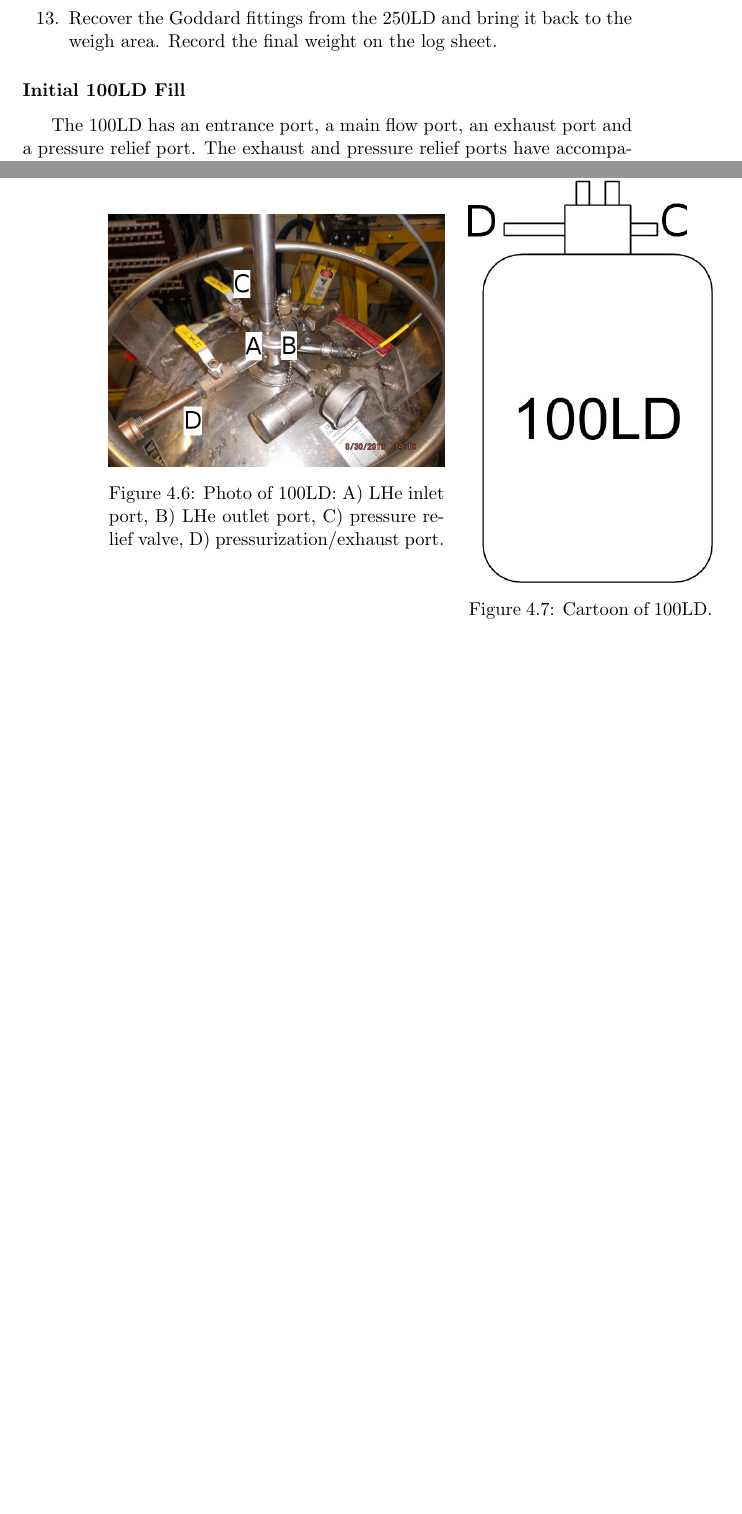
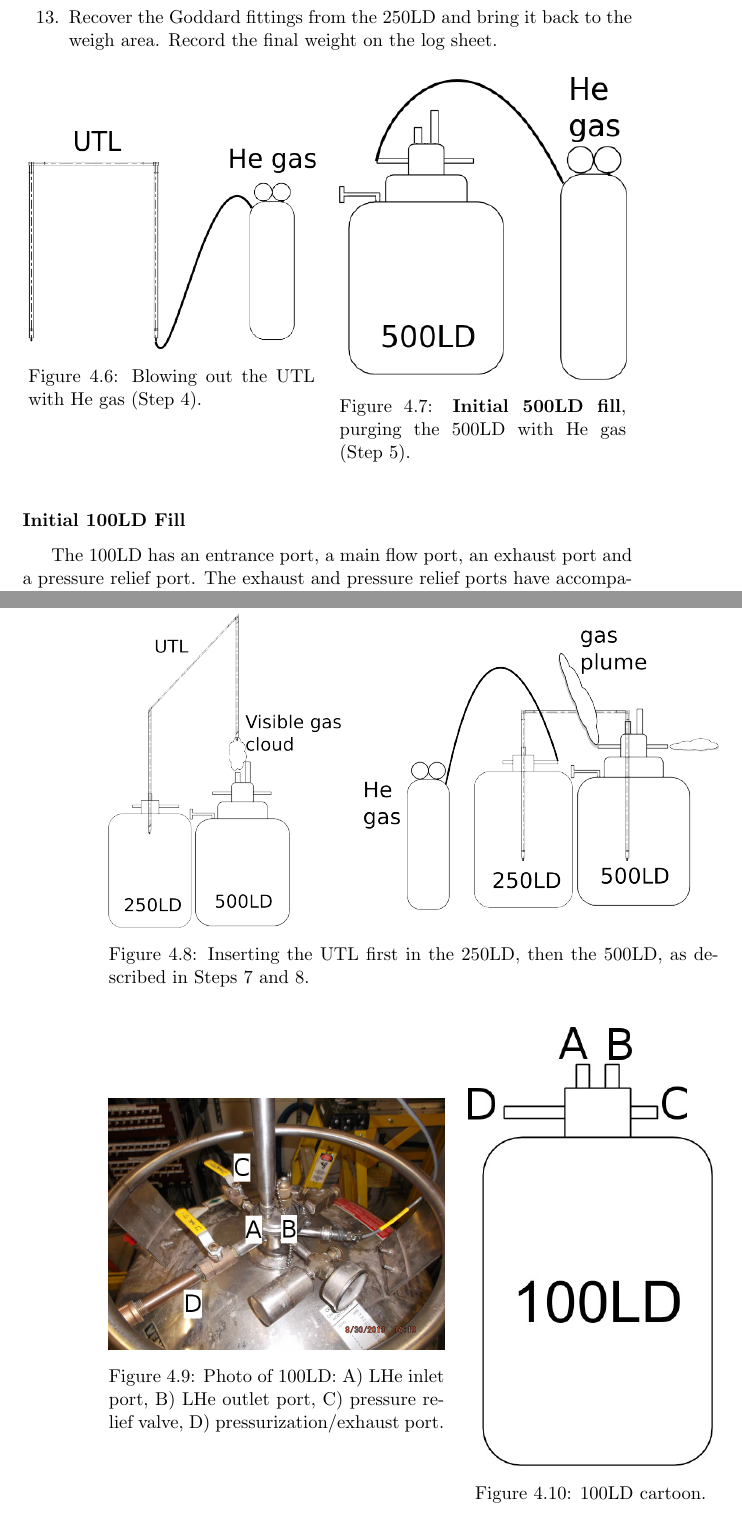
Before and after one commit to ryan-duve/hifrost-manual, a LaTeX thesis (hifrost.tex, which reads practical-op.tex): two parts of pages 33 and 34 of 76 before the commit and two parts of pages 33 and 34 of 78 after it, joined at a grey line, cut so that both start at the same text, the shorter picture padded with empty space. Compiled offline with pdfLaTeX.

Commit message:
added cartoon figures to 500LD fill practical operation

```diff
--- a/practical-op.tex
+++ b/practical-op.tex
@@ -89,3 +90,31 @@ The 500LD has an inlet port (for LHe filling and the level probe), an outlet por
+\begin{figure}[htbp!]
+ \centering
+ \begin{minipage}{.47\textwidth}
+ \includegraphics[width=\textwidth]{./img/500LDfill-01-blow-out-UTL.png}
+ \caption{Blowing out the UTL with He gas (Step \ref{procedure:500LDfill-blowoutUTL}).}
+ \label{fig:500LDfill-01-blow-out-UTL}
+ \end{minipage}
+ \quad
+ \begin{minipage}{.47\textwidth}
+ \includegraphics[width=\textwidth]{./img/500LDfill-02-blow-out-500LD.png}
+ \caption{\textbf{Initial 500LD fill}, purging the 500LD with He gas (Step \ref{procedure:500LDfill-purge500LD}).}
+ \label{fig:500LDfill-02-blow-out-500LD}
+ \end{minipage}
+\end{figure}
+
+\begin{figure}[htbp!]
+ \begin{minipage}{.38\textwidth}
+ \includegraphics[width=\textwidth]{./img/500LDfill-03-insert-UTL-in-250LD.png}
+ \end{minipage}
+  \quad
+ \begin{minipage}{.58\textwidth}
+ \includegraphics[width=\textwidth]{./img/500LDfill-04-insert-UTL-in-500LD.png}
+ \end{minipage}
+ \caption{Inserting the UTL first in the 250LD, then the 500LD, as described in Steps \ref{procedure:insert-UTL-in-250LD} and \ref{procedure:insert-UTL-in-500LD}.}
+ \label{fig:500LDfill-03-04-insert-UTL-in-250LD-and-500LD}
+ \end{figure}
+
+
 
 \subsubsection{Initial 100LD Fill}
 
@@ -103,7 +132,7 @@ The 100LD has an entrance port, a main flow port, an exhaust port and a pressure
   \begin{minipage}{.40\textwidth}
  \includegraphics[width=\textwidth]{./img/100LD-cartoon.jpg}
  % 500LD-cartoon.pdf: 0x0 pixel, 0dpi, nanxnan cm, bb=
- \caption{Cartoon of 100LD.}
+ \caption{100LD cartoon.}
  \label{fig:100LD-cartoon}
  \end{minipage}
  \quad
```
Also changed, not shown: img/500LDfill-01-blow-out-UTL.png (added), img/500LDfill-02-blow-out-500LD.png (added), img/500LDfill-03-insert-UTL-in-250LD.png (added), img/500LDfill-04-insert-UTL-in-500LD.png (added), img/500LDfill-05-remove-UTL.png (added), practical-op.tex (9 more changed lines).
